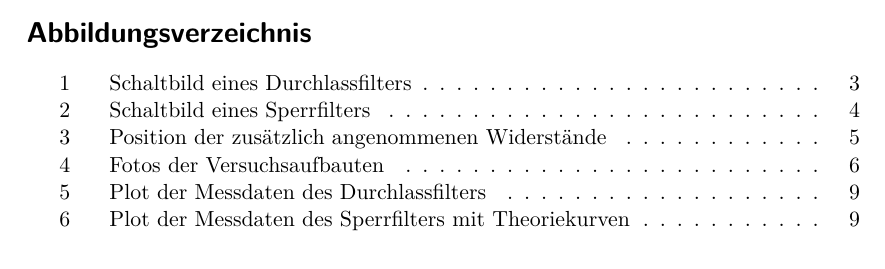
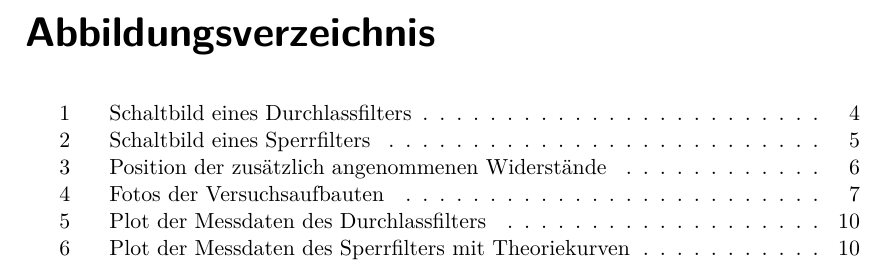
Before and after one commit to vale/PP, a LaTeX document (versuch_1/protokoll.tex, which reads versuch_1/header.tex): part of page 1 of 9 before the commit and part of page 2 of 10 after it, cut so that both start at the same text. Compiled offline with pdfLaTeX.

Commit message:
Changes to be committed:

```diff
--- a/versuch_1/header.tex
+++ b/versuch_1/header.tex
@@ -1,5 +1,5 @@
 \documentclass[
-]{scrartcl}
+]{scrreprt}
 
 %Referenzen zwischen unterschiedlichen Dateien
 \usepackage{xr}
```
